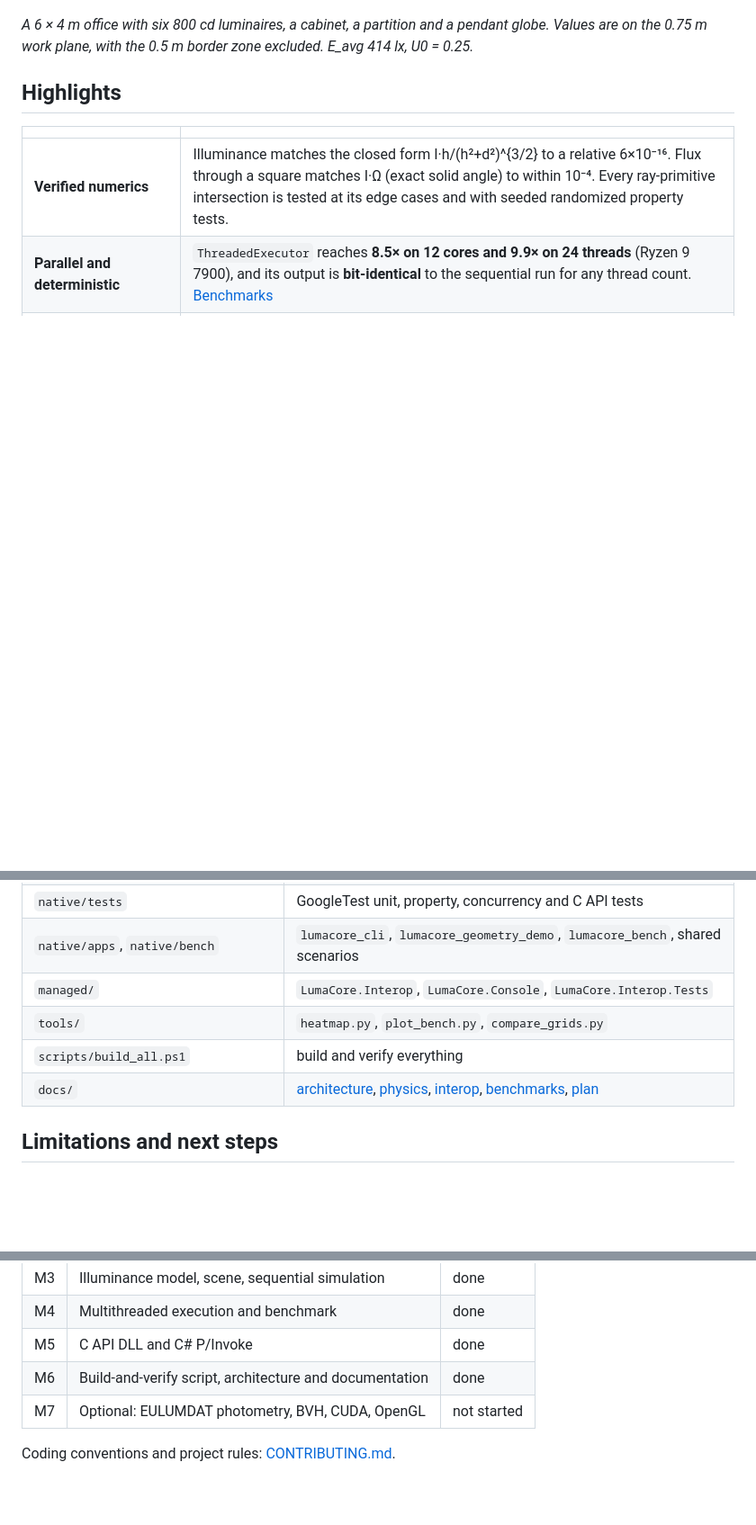
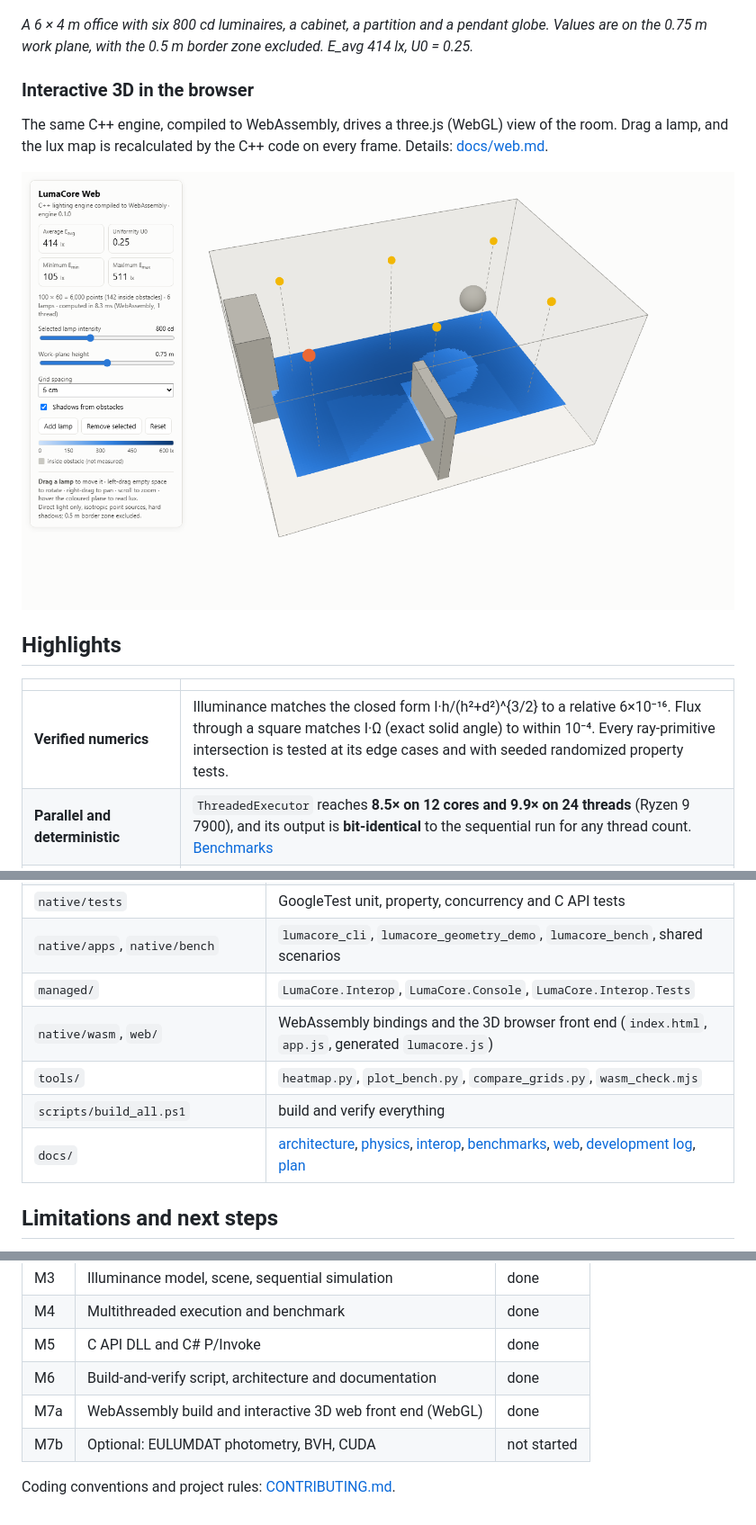
Before and after one commit to PredragMilovanovic/LumaCore, a Markdown page: README.md, 3 parts joined by grey strips. Shown at 90% size. Drawn GitHub-style; pictures changed too: docs/images/web_demo.png (added); blank space fills up the shorter version.

```diff
--- a/README.md
+++ b/README.md
@@ -14,6 +14,13 @@ its limits.
 *A 6 × 4 m office with six 800 cd luminaires, a cabinet, a partition and a pendant globe. Values
 are on the 0.75 m work plane, with the 0.5 m border zone excluded. E_avg 414 lx, U0 = 0.25.*
 
+### Interactive 3D in the browser
+
+The same C++ engine, compiled to WebAssembly, drives a three.js (WebGL) view of the room. Drag a
+lamp, and the lux map is recalculated by the C++ code on every frame. Details: [docs/web.md](docs/web.md).
+
+![LumaCore Web: 3D room with lamps, obstacles and the live lux map](docs/images/web_demo.png)
+
 ## Highlights
 
 | | |
@@ -126,9 +141,10 @@ dotnet test managed\LumaCore.sln -c Release --no-build
 | `native/tests` | GoogleTest unit, property, concurrency and C API tests |
 | `native/apps`, `native/bench` | `lumacore_cli`, `lumacore_geometry_demo`, `lumacore_bench`, shared scenarios |
 | `managed/` | `LumaCore.Interop`, `LumaCore.Console`, `LumaCore.Interop.Tests` |
-| `tools/` | `heatmap.py`, `plot_bench.py`, `compare_grids.py` |
+| `native/wasm`, `web/` | WebAssembly bindings and the 3D browser front end (`index.html`, `app.js`, generated `lumacore.js`) |
+| `tools/` | `heatmap.py`, `plot_bench.py`, `compare_grids.py`, `wasm_check.mjs` |
 | `scripts/build_all.ps1` | build and verify everything |
-| `docs/` | [architecture](docs/architecture.md), [physics](docs/physics.md), [interop](docs/interop.md), [benchmarks](docs/benchmarks.md), [plan](docs/plan.md) |
+| `docs/` | [architecture](docs/architecture.md), [physics](docs/physics.md), [interop](docs/interop.md), [benchmarks](docs/benchmarks.md), [web](docs/web.md), [development log](docs/development-log.md), [plan](docs/plan.md) |
 
 ## Limitations and next steps
 
@@ -155,6 +171,7 @@ Built milestone by milestone (plan and acceptance criteria in [docs/plan.md](doc
 | M4 | Multithreaded execution and benchmark | done |
 | M5 | C API DLL and C# P/Invoke | done |
 | M6 | Build-and-verify script, architecture and documentation | done |
-| M7 | Optional: EULUMDAT photometry, BVH, CUDA, OpenGL | not started |
+| M7a | WebAssembly build and interactive 3D web front end (WebGL) | done |
+| M7b | Optional: EULUMDAT photometry, BVH, CUDA | not started |
 
 Coding conventions and project rules: [CONTRIBUTING.md](CONTRIBUTING.md).
```
Also changed, not shown: other parts of README.md (+8 -0 lines), CONTRIBUTING.md (+2 -1 lines), docs/development-log.md (added, +70 -0 lines), docs/web.md (added, +74 -0 lines), 7 other files.
